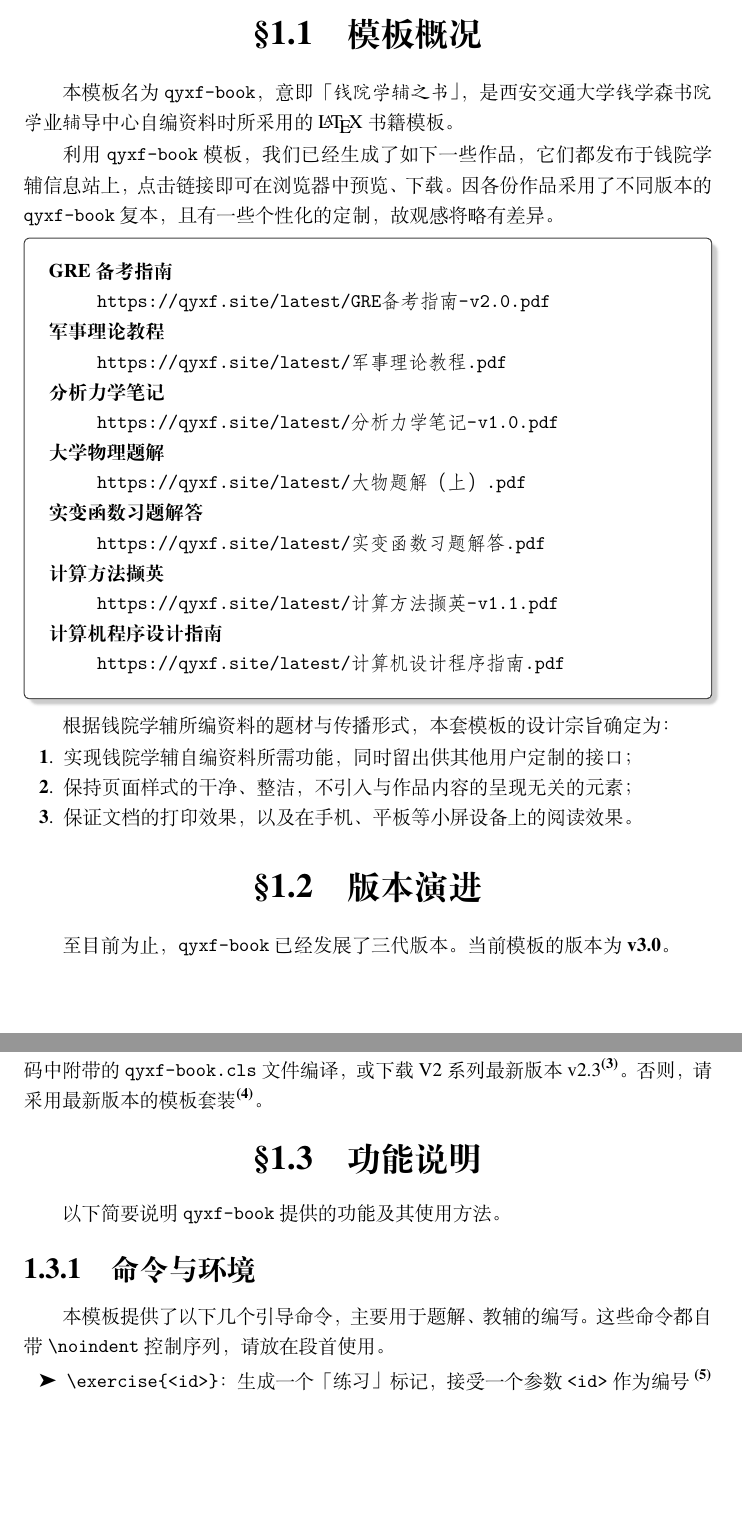
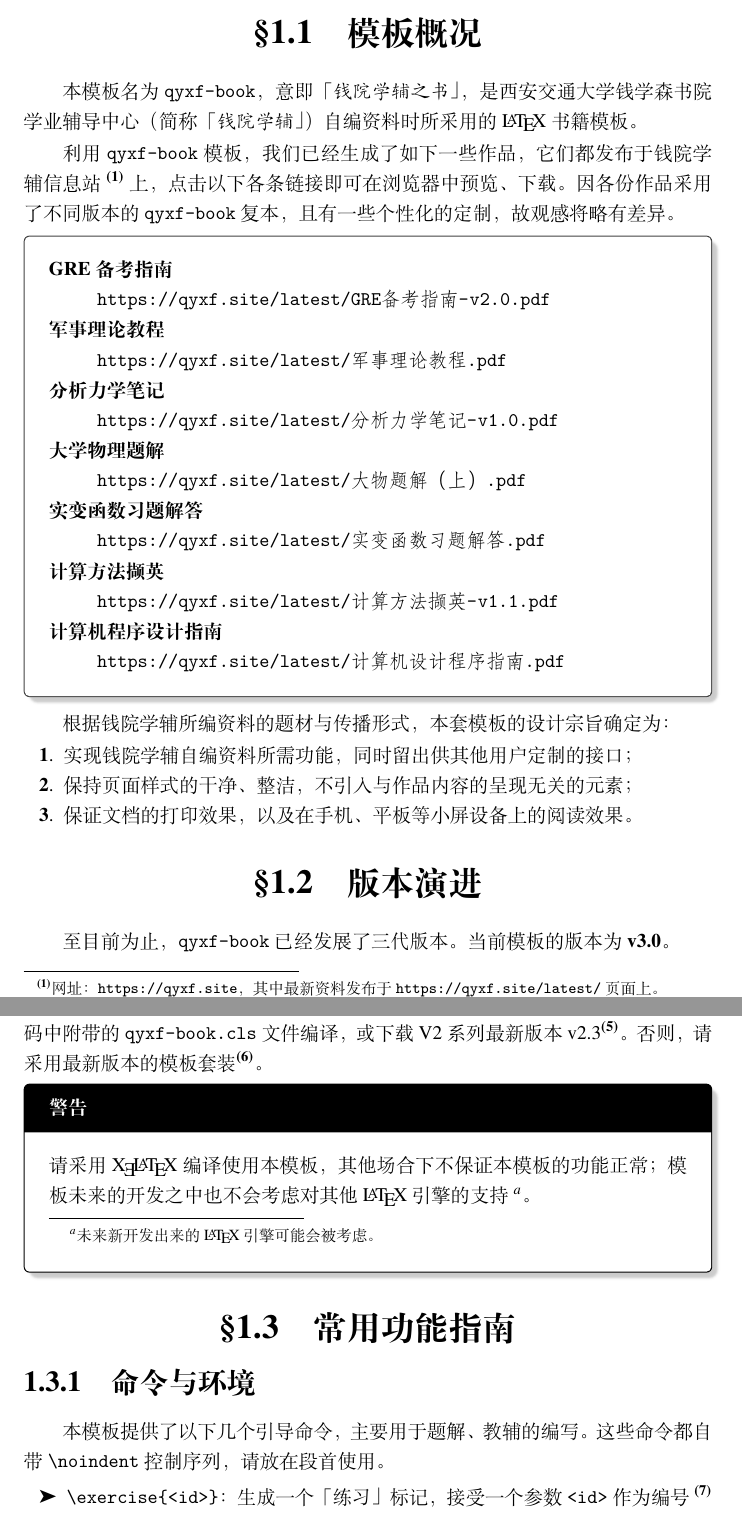
Before and after one commit to qyxf/qyxf-book, a LaTeX book (demo.tex): two parts of pages 5 and 7 of 18, joined at a grey line, cut so that both start at the same text, the shorter picture padded with empty space. Compiled offline with XeLaTeX; a missing font is replaced by an installed copy or a similar font.

Commit message:
demo: refine and update
- remind about using XeLaTeX
- emphasize on https://qyxf.site

```diff
--- a/demo.tex
+++ b/demo.tex
@@ -33,9 +33,11 @@
 
 \section{模板概况}
 
-本模板名为 \verb|qyxf-book|，意即「\emph{钱院学辅之书}」，是西安交通大学\emph{钱}学森书\emph{院学}业\emph{辅}导中心自编资料时所采用的 \LaTeX 书籍模板。
+本模板名为 \verb|qyxf-book|，意即「\emph{钱院学辅之书}」，是西安交通大学钱学森书院学业辅导中心（简称「\emph{钱院学辅}」）自编资料时所采用的 \LaTeX 书籍模板。
 
-利用 \verb|qyxf-book| 模板，我们已经生成了如下一些作品，它们都发布于\href{https://qyxf.site}{钱院学辅信息站}上，点击链接即可在浏览器中预览、下载。因各份作品采用了不同版本的 \verb|qyxf-book| 复本，且有一些个性化的定制，故观感将略有差异。
+利用 \verb|qyxf-book| 模板，我们已经生成了如下一些作品，它们都发布于钱院学辅信息站
+\footnote{网址：\url{https://qyxf.site}，其中最新资料发布于 \url{https://qyxf.site/latest/} 页面上。}
+上，点击以下各条链接即可在浏览器中预览、下载。因各份作品采用了不同版本的 \verb|qyxf-book| 复本，且有一些个性化的定制，故观感将略有差异。
 
 \begin{tcolorbox}
   \begin{description}
@@ -96,9 +100,13 @@
 
 若需要编译由钱院学辅 2020 年 8 月前发布的资料之 \LaTeX 源码，请直接用源码中附带的 \verb|qyxf-book.cls| 文件编译，或下载 V2 系列最新版本 v2.3\footnote{链接：\url{https://gitee.com/qyxf/qyxf-book/releases/2.3}}。否则，请采用最新版本的模板套装\footnote{包括模板文件 \texttt{qyxf-book.cls} 及图片、配色方案等附件。}。
 
-\section{功能说明}
 
-以下简要说明 \verb|qyxf-book| 提供的功能及其使用方法。
+\begin{alert}
+  请采用 \hologo{XeLaTeX} 编译使用本模板，其他场合下不保证本模板的功能正常；模板未来的开发之中也不会考虑对其他 \LaTeX 引擎的支持
+  \footnote{未来新开发出来的 \LaTeX 引擎可能会被考虑。}。
+\end{alert}
+
+\section{常用功能指南}
 
 \subsection{命令与环境}
 
```
Also changed, not shown: demo.tex (19 more changed lines).
